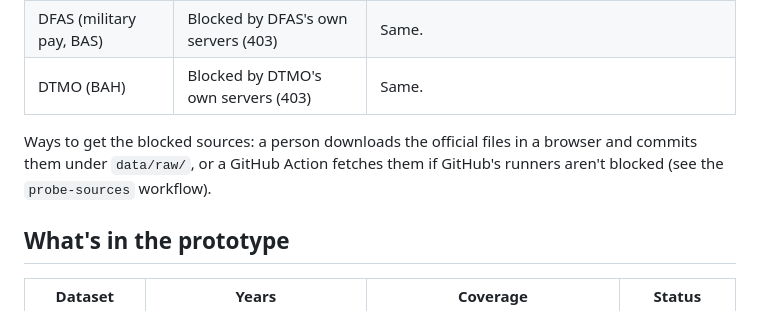
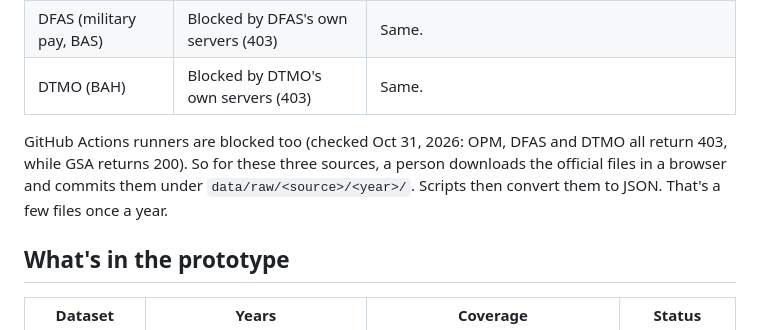
Before and after one commit to BuggsA/GovPay, a Markdown page: docs/DATA.md, the part around the change. GitHub-like rendering.

Commit message:
Docs: OPM, DFAS and DTMO files need a manual download
Co-Authored-By: Claude Opus 5.5 <noreply@anthropic.com>
Claude-Session: https://claude.ai/code/session_01BThNFg1dM4iHvjPG2W5jhc

```diff
--- a/docs/DATA.md
+++ b/docs/DATA.md
@@ -9,7 +9,7 @@
 | DFAS (military pay, BAS) | Blocked by DFAS's own servers (403) | Same. |
 | DTMO (BAH) | Blocked by DTMO's own servers (403) | Same. |
 
-Ways to get the blocked sources: a person downloads the official files in a browser and commits them under `data/raw/`, or a GitHub Action fetches them if GitHub's runners aren't blocked (see the `probe-sources` workflow).
+GitHub Actions runners are blocked too (checked Oct 31, 2026: OPM, DFAS and DTMO all return 403, while GSA returns 200). So for these three sources, a person downloads the official files in a browser and commits them under `data/raw/<source>/<year>/`. Scripts then convert them to JSON. That's a few files once a year.
 
 ## What's in the prototype
 | Dataset | Years | Coverage | Status |
```
